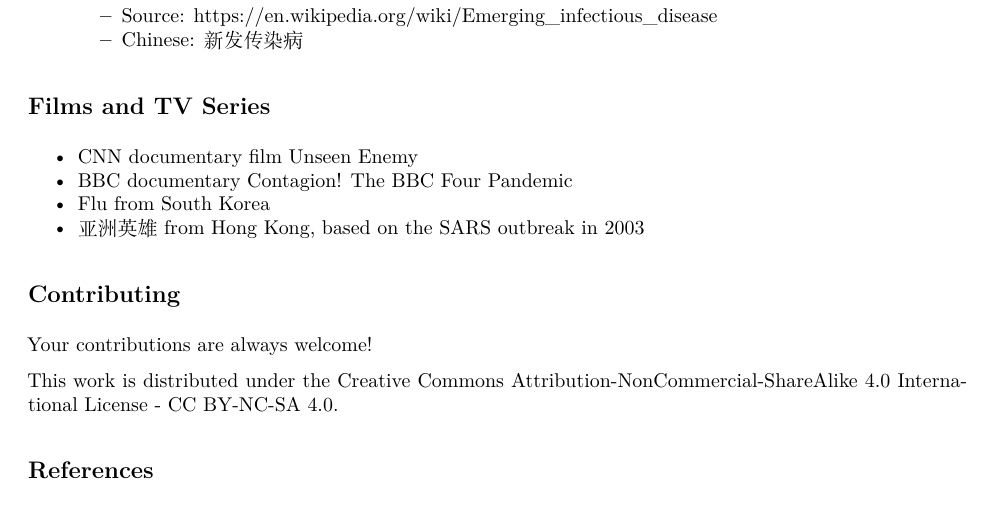
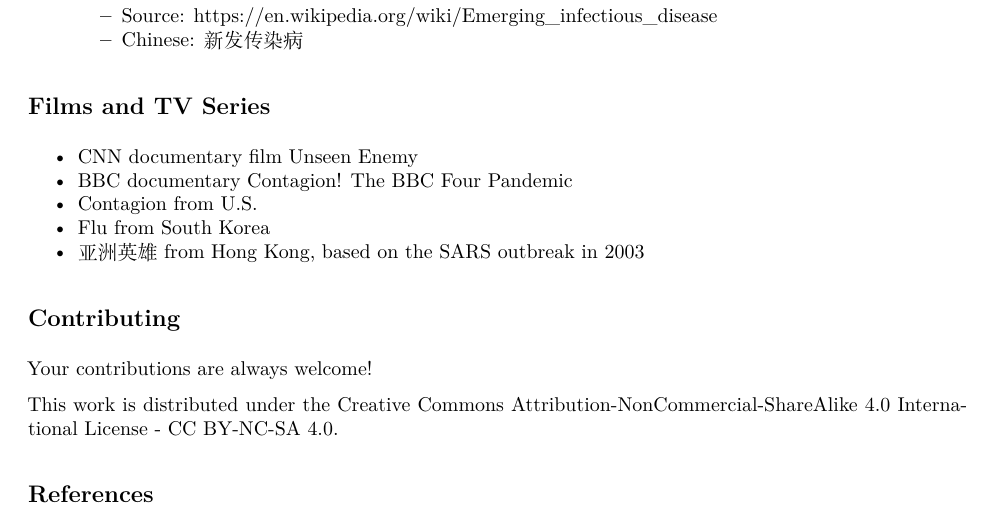
Before and after one commit to caijun/res4flu, an R Markdown document (README.Rmd): part of page 10 of 11, cut so that both start at the same text. The pictures show the output file README.pdf that the author committed with the source.

Commit message:
add film Contagion

```diff
--- a/README.Rmd
+++ b/README.Rmd
@@ -387,6 +387,7 @@
 
 * CNN documentary film [Unseen Enemy](http://www.takesallofus.com/)
 * BBC documentary [Contagion! The BBC Four Pandemic](http://www.bbc.co.uk/programmes/p059y0p1)
+* [Contagion](https://en.wikipedia.org/wiki/Contagion_(film)) from U.S.
 * [Flu](https://en.wikipedia.org/wiki/Flu_(film)) from South Korea
 * [亚洲英雄](http://baike.baidu.com/view/1952499.htm) from Hong Kong, based on the SARS outbreak in 2003
 
```
Also changed, not shown: README.md, README.pdf.
